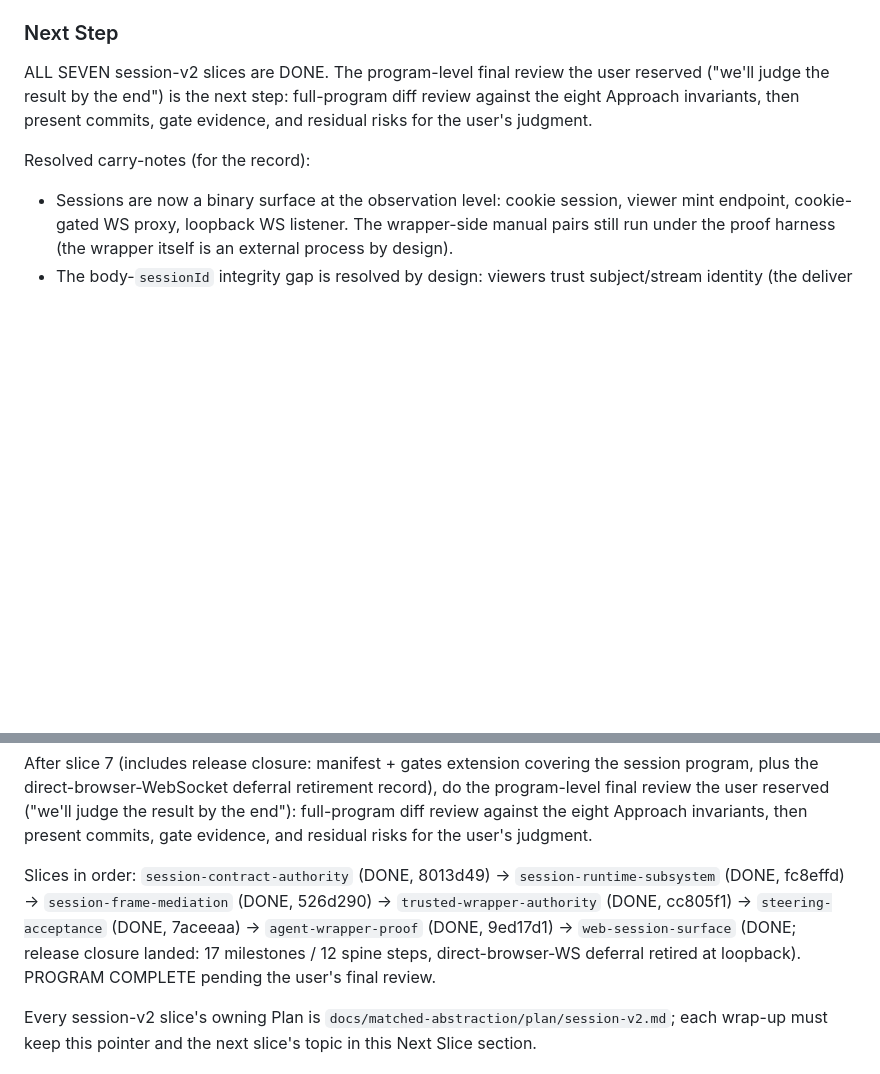
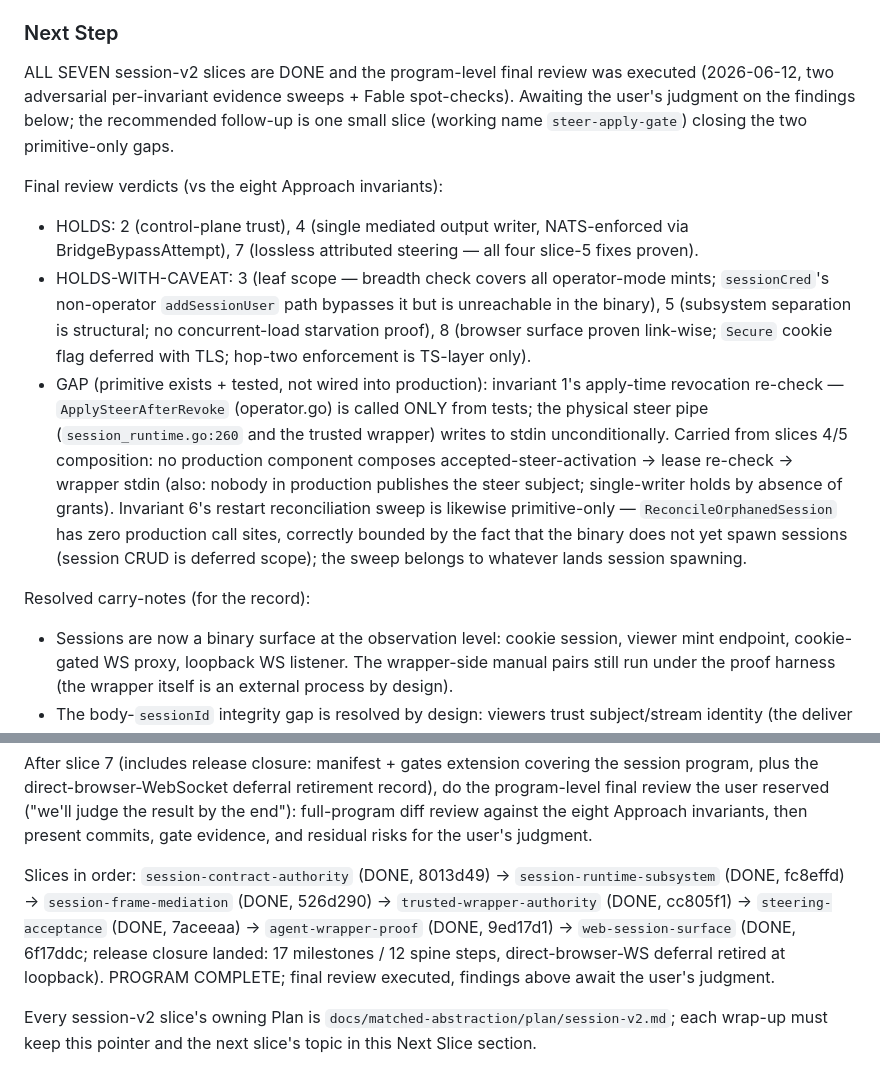
Before and after one commit to lagz0ne/tinkabot, a Markdown page: tasks/todo.md, 2 parts joined by grey strips. Rendered like a GitHub page; blank space fills up the shorter version.

Commit message:
docs: record session-v2 program final review findings
Co-Authored-By: Claude Fable 5 <noreply@anthropic.com>

```diff
--- a/tasks/todo.md
+++ b/tasks/todo.md
@@ -118,7 +118,12 @@ Matched-abstraction docs are authored and pass `bun run validate:layers`:
 
 ### Next Step
 
-ALL SEVEN session-v2 slices are DONE. The program-level final review the user reserved ("we'll judge the result by the end") is the next step: full-program diff review against the eight Approach invariants, then present commits, gate evidence, and residual risks for the user's judgment.
+ALL SEVEN session-v2 slices are DONE and the program-level final review was executed (2026-06-12, two adversarial per-invariant evidence sweeps + Fable spot-checks). Awaiting the user's judgment on the findings below; the recommended follow-up is one small slice (working name `steer-apply-gate`) closing the two primitive-only gaps.
+
+Final review verdicts (vs the eight Approach invariants):
+- HOLDS: 2 (control-plane trust), 4 (single mediated output writer, NATS-enforced via BridgeBypassAttempt), 7 (lossless attributed steering — all four slice-5 fixes proven).
+- HOLDS-WITH-CAVEAT: 3 (leaf scope — breadth check covers all operator-mode mints; `sessionCred`'s non-operator `addSessionUser` path bypasses it but is unreachable in the binary), 5 (subsystem separation is structural; no concurrent-load starvation proof), 8 (browser surface proven link-wise; `Secure` cookie flag deferred with TLS; hop-two enforcement is TS-layer only).
+- GAP (primitive exists + tested, not wired into production): invariant 1's apply-time revocation re-check — `ApplySteerAfterRevoke` (operator.go) is called ONLY from tests; the physical steer pipe (`session_runtime.go:260` and the trusted wrapper) writes to stdin unconditionally. Carried from slices 4/5 composition: no production component composes accepted-steer-activation -> lease re-check -> wrapper stdin (also: nobody in production publishes the steer subject; single-writer holds by absence of grants). Invariant 6's restart reconciliation sweep is likewise primitive-only — `ReconcileOrphanedSession` has zero production call sites, correctly bounded by the fact that the binary does not yet spawn sessions (session CRUD is deferred scope); the sweep belongs to whatever lands session spawning.
 
 Resolved carry-notes (for the record):
 - Sessions are now a binary surface at the observation level: cookie session, viewer mint endpoint, cookie-gated WS proxy, loopback WS listener. The wrapper-side manual pairs still run under the proof harness (the wrapper itself is an external process by design).
@@ -136,7 +141,7 @@ Operating pattern learned this program (keep using it):
 
 After slice 7 (includes release closure: manifest + gates extension covering the session program, plus the direct-browser-WebSocket deferral retirement record), do the program-level final review the user reserved ("we'll judge the result by the end"): full-program diff review against the eight Approach invariants, then present commits, gate evidence, and residual risks for the user's judgment.
 
-Slices in order: `session-contract-authority` (DONE, 8013d49) -> `session-runtime-subsystem` (DONE, fc8effd) -> `session-frame-mediation` (DONE, 526d290) -> `trusted-wrapper-authority` (DONE, cc805f1) -> `steering-acceptance` (DONE, 7aceeaa) -> `agent-wrapper-proof` (DONE, 9ed17d1) -> `web-session-surface` (DONE; release closure landed: 17 milestones / 12 spine steps, direct-browser-WS deferral retired at loopback). PROGRAM COMPLETE pending the user's final review.
+Slices in order: `session-contract-authority` (DONE, 8013d49) -> `session-runtime-subsystem` (DONE, fc8effd) -> `session-frame-mediation` (DONE, 526d290) -> `trusted-wrapper-authority` (DONE, cc805f1) -> `steering-acceptance` (DONE, 7aceeaa) -> `agent-wrapper-proof` (DONE, 9ed17d1) -> `web-session-surface` (DONE, 6f17ddc; release closure landed: 17 milestones / 12 spine steps, direct-browser-WS deferral retired at loopback). PROGRAM COMPLETE; final review executed, findings above await the user's judgment.
 
 Every session-v2 slice's owning Plan is `docs/matched-abstraction/plan/session-v2.md`; each wrap-up must keep this pointer and the next slice's topic in this Next Slice section.
 
```
